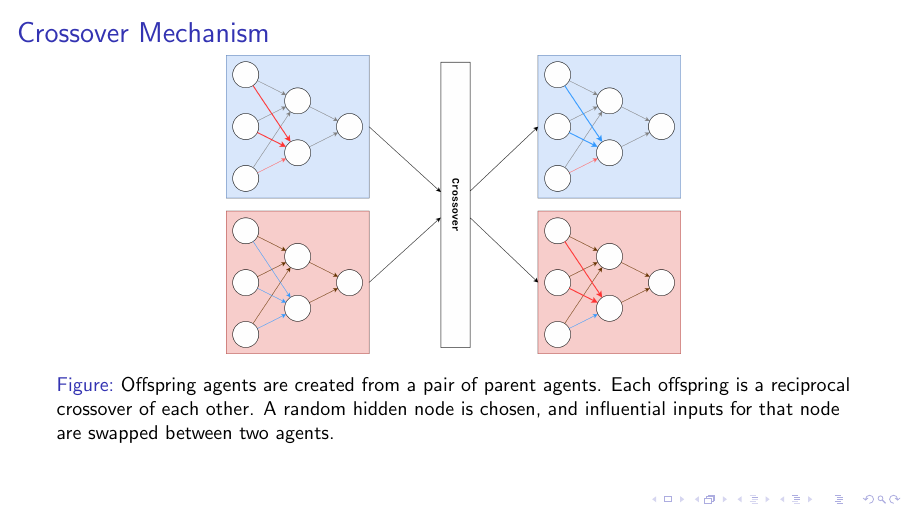
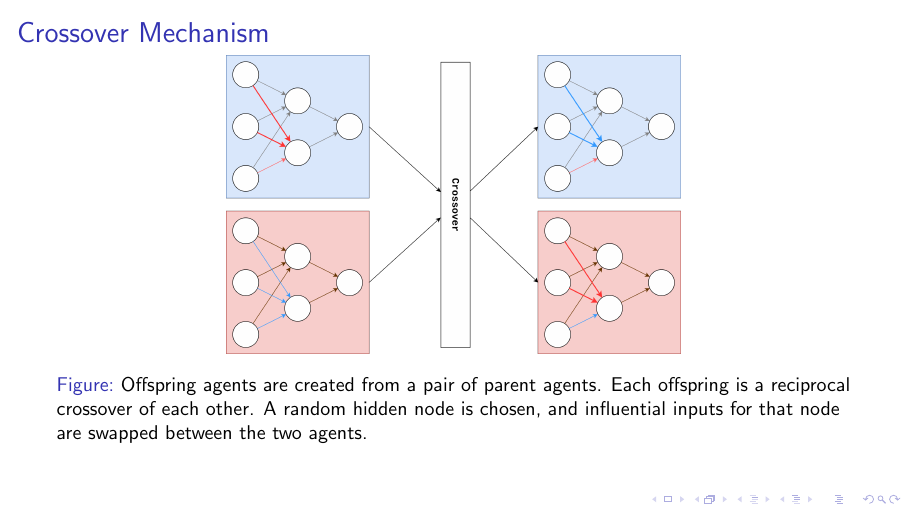
Before and after one commit to thien/slowpoke.txt, LaTeX slides (Design Report/Presentation/presentation.tex): page 17 of 23. Compiled offline with pdfLaTeX.

Commit message:
fix typo

```diff
--- a/Design Report/Presentation/presentation.tex
+++ b/Design Report/Presentation/presentation.tex
@@ -546,7 +546,7 @@ Below/.style={
 		\begin{figure}
 			\includegraphics[width=80mm]{crossover.png}
 			\caption{Offspring agents are created from a pair of parent agents.
-			Each offspring is a reciprocal crossover of each other. A random hidden node is chosen, and influential inputs for that node are swapped between two agents.}
+			Each offspring is a reciprocal crossover of each other. A random hidden node is chosen, and influential inputs for that node are swapped between the two agents.}
 		\end{figure}
 
 		\begin{figure}
```
Also changed, not shown: Design Report/Presentation/presentation.pdf.
